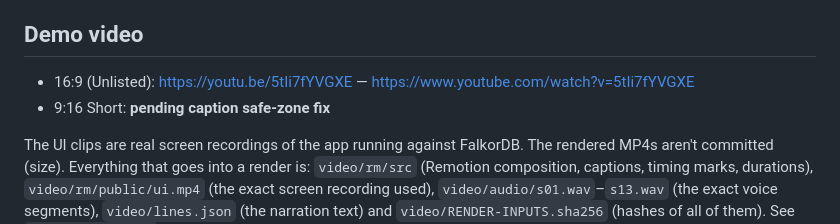
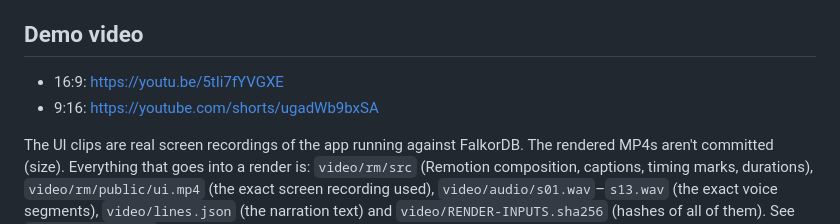
Before and after one commit to by42ppcrps-dev/taint-receipts, a Markdown page: README.md, the part around the change. Drawn GitHub-style.

Commit message:
Add the 16:9 and 9:16 demo video URLs.
Both YouTube links are in the README demo section. The rebuild notes stay as they were.

Co-authored-by: clawcoderai <clawcoderai@users.noreply.github.com>

```diff
--- a/README.md
+++ b/README.md
@@ -163,8 +163,8 @@ In the MCP server, the memory/handoff tools and the taint tools use **one graph*
 See `worker/DEPLOY.md`: `cd worker && npm i && npx wrangler secret put FALKORDB_URL && npx wrangler deploy`. The only secret is `FALKORDB_URL`; it is never committed.
 
 ## Demo video
-- 16:9 (Unlisted): https://youtu.be/5tIi7fYVGXE — https://www.youtube.com/watch?v=5tIi7fYVGXE
-- 9:16 Short: **pending caption safe-zone fix**
+- 16:9: https://youtu.be/5tIi7fYVGXE
+- 9:16: https://youtube.com/shorts/ugadWb9bxSA
 
 The UI clips are real screen recordings of the app running against FalkorDB. The rendered MP4s aren't committed (size). Everything that goes into a render is: `video/rm/src` (Remotion composition, captions, timing marks, durations), `video/rm/public/ui.mp4` (the exact screen recording used), `video/audio/s01.wav`–`s13.wav` (the exact voice segments), `video/lines.json` (the narration text) and `video/RENDER-INPUTS.sha256` (hashes of all of them). See `video/REBUILD.md` for how to re-render from these files byte-for-byte inputs, or to recreate them from scratch.
 
```
